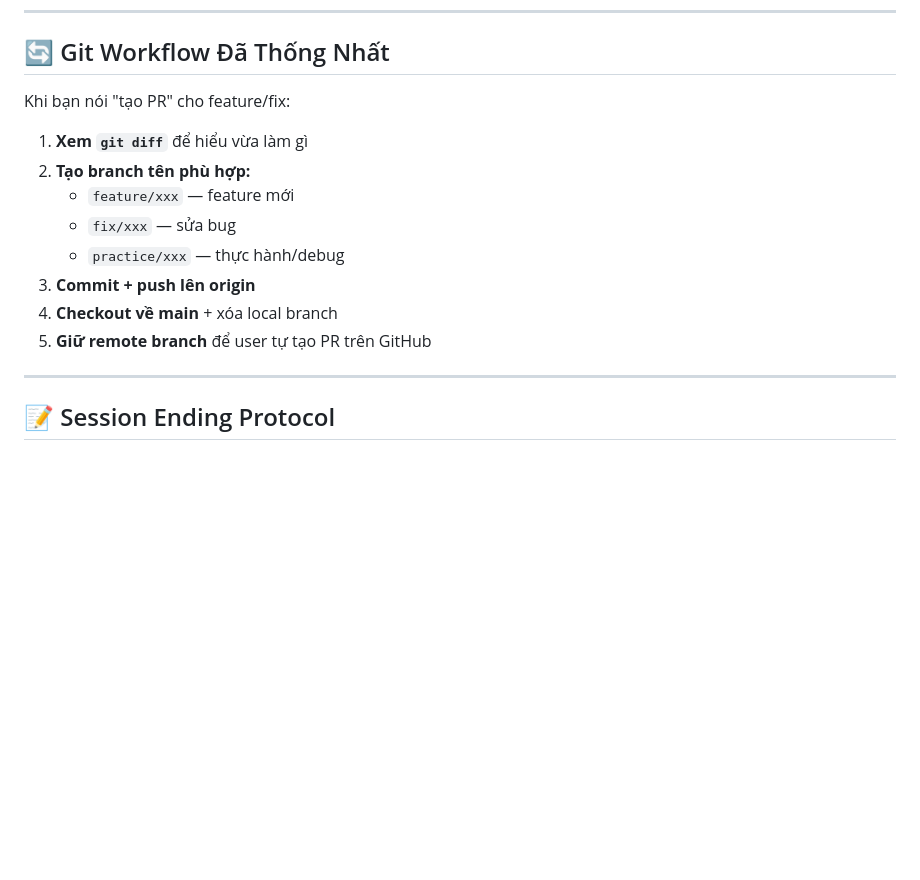
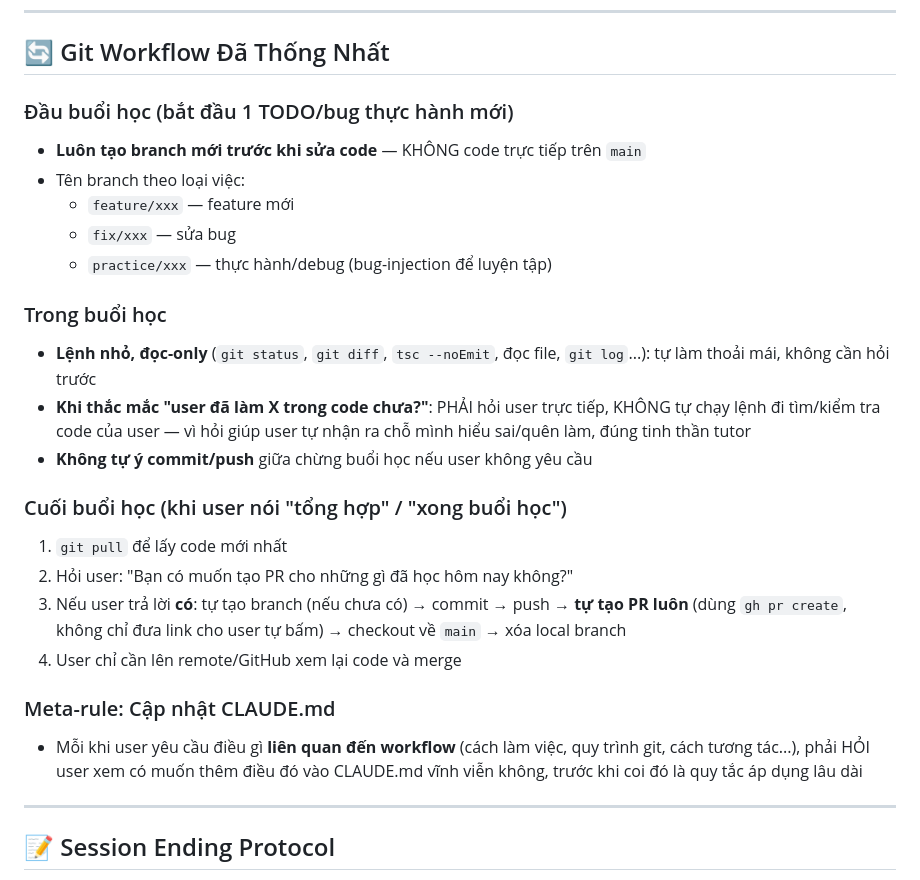
Before and after one commit to stuartnguyen0512/movie_mobile, a Markdown page: CLAUDE.md, the part around the change. Drawn GitHub-style; blank space fills up the shorter version.

Commit message:
docs: update CLAUDE.md git workflow — branch-per-session, self-tool-first, auto-PR at end
- Đầu buổi: luôn tạo branch riêng trước khi sửa code, không code trực tiếp trên main
- Trong buổi: lệnh nhỏ đọc-only (git status/diff, tsc, đọc file) tự làm không cần hỏi;
  nhưng khi thắc mắc 'user đã làm X chưa', phải HỎI user thay vì tự chạy lệnh kiểm tra code
- Cuối buổi: pull code mới nhất, hỏi user có muốn tạo PR không, nếu có thì tự tạo PR luôn
  (không chỉ đưa link), rồi checkout main + xóa local branch
- Thêm meta-rule: mỗi khi user yêu cầu điều liên quan đến workflow, phải hỏi có muốn
  thêm vào CLAUDE.md vĩnh viễn không trước khi áp dụng lâu dài

```diff
--- a/CLAUDE.md
+++ b/CLAUDE.md
@@ -62,16 +62,26 @@ c) **Nếu là concept ĐÃ DẠY**, không cần lặp lại — chỉ nhắc l
 
 ## 🔄 Git Workflow Đã Thống Nhất
 
-Khi bạn nói "tạo PR" cho feature/fix:
+### Đầu buổi học (bắt đầu 1 TODO/bug thực hành mới)
+- **Luôn tạo branch mới trước khi sửa code** — KHÔNG code trực tiếp trên `main`
+- Tên branch theo loại việc:
+  - `feature/xxx` — feature mới
+  - `fix/xxx` — sửa bug
+  - `practice/xxx` — thực hành/debug (bug-injection để luyện tập)
 
-1. **Xem `git diff`** để hiểu vừa làm gì
-2. **Tạo branch tên phù hợp:**
-   - `feature/xxx` — feature mới
-   - `fix/xxx` — sửa bug
-   - `practice/xxx` — thực hành/debug
-3. **Commit + push lên origin**
-4. **Checkout về main** + xóa local branch
-5. **Giữ remote branch** để user tự tạo PR trên GitHub
+### Trong buổi học
+- **Lệnh nhỏ, đọc-only** (`git status`, `git diff`, `tsc --noEmit`, đọc file, `git log`...): tự làm thoải mái, không cần hỏi trước
+- **Khi thắc mắc "user đã làm X trong code chưa?"**: PHẢI hỏi user trực tiếp, KHÔNG tự chạy lệnh đi tìm/kiểm tra code của user — vì hỏi giúp user tự nhận ra chỗ mình hiểu sai/quên làm, đúng tinh thần tutor
+- **Không tự ý commit/push** giữa chừng buổi học nếu user không yêu cầu
+
+### Cuối buổi học (khi user nói "tổng hợp" / "xong buổi học")
+1. `git pull` để lấy code mới nhất
+2. Hỏi user: "Bạn có muốn tạo PR cho những gì đã học hôm nay không?"
+3. Nếu user trả lời **có**: tự tạo branch (nếu chưa có) → commit → push → **tự tạo PR luôn** (dùng `gh pr create`, không chỉ đưa link cho user tự bấm) → checkout về `main` → xóa local branch
+4. User chỉ cần lên remote/GitHub xem lại code và merge
+
+### Meta-rule: Cập nhật CLAUDE.md
+- Mỗi khi user yêu cầu điều gì **liên quan đến workflow** (cách làm việc, quy trình git, cách tương tác...), phải HỎI user xem có muốn thêm điều đó vào CLAUDE.md vĩnh viễn không, trước khi coi đó là quy tắc áp dụng lâu dài
 
 ---
 
```
